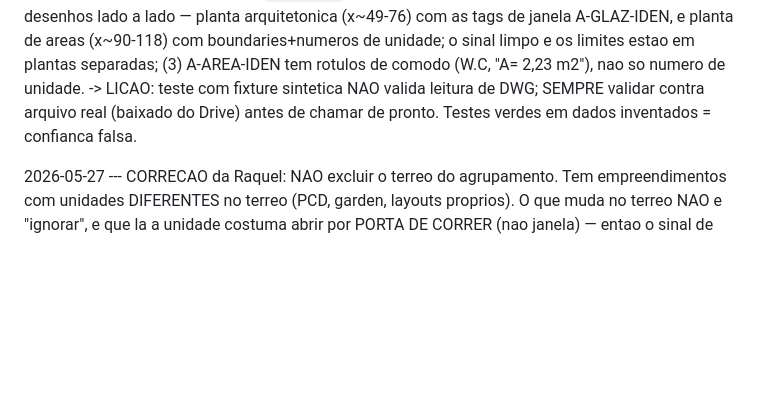
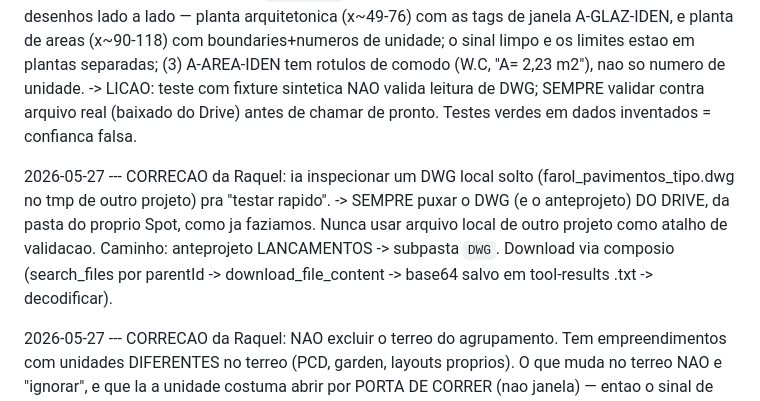
Before and after one commit to raqueltavares-commits/hackathon-investimentos, a Markdown page: lessons.md, the part around the change. Drawn GitHub-style; blank space fills up the shorter version.

Commit message:
docs: registra aprendizados (puxar DWG do Drive, estado dashboard)
Co-Authored-By: Claude Opus 4.7 (1M context) <noreply@anthropic.com>

```diff
--- a/lessons.md
+++ b/lessons.md
@@ -23,6 +23,8 @@ Formato: `YYYY-MM-DD --- o que aconteceu -> o que evitar`
 
 2026-05-27 --- CAGADA: dei `ler_dwg.py` por "COMPLETA" (22 testes verdes) sem NUNCA rodar contra um DWG real. A fixture sintetica foi construida com a estrutura que eu ASSUMI, nao a real. No DWG real do Bonito o parser retorna `{}`. 3 descasamentos: (1) `A-AREA-BNDY` sao segmentos `LINE` soltos, nao polilinhas fechadas -> `.points()` estoura -> zero poligonos; (2) o DWG tem DOIS desenhos lado a lado — planta arquitetonica (x~49-76) com as tags de janela A-GLAZ-IDEN, e planta de areas (x~90-118) com boundaries+numeros de unidade; o sinal limpo e os limites estao em plantas separadas; (3) A-AREA-IDEN tem rotulos de comodo (W.C, "A= 2,23 m2"), nao so numero de unidade. -> LICAO: teste com fixture sintetica NAO valida leitura de DWG; SEMPRE validar contra arquivo real (baixado do Drive) antes de chamar de pronto. Testes verdes em dados inventados = confianca falsa.
 
+2026-05-27 --- CORRECAO da Raquel: ia inspecionar um DWG local solto (farol_pavimentos_tipo.dwg no tmp de outro projeto) pra "testar rapido". -> SEMPRE puxar o DWG (e o anteprojeto) DO DRIVE, da pasta do proprio Spot, como ja faziamos. Nunca usar arquivo local de outro projeto como atalho de validacao. Caminho: anteprojeto LANCAMENTOS -> subpasta `DWG`. Download via composio (search_files por parentId -> download_file_content -> base64 salvo em tool-results .txt -> decodificar).
+
 2026-05-27 --- CORRECAO da Raquel: NAO excluir o terreo do agrupamento. Tem empreendimentos com unidades DIFERENTES no terreo (PCD, garden, layouts proprios). O que muda no terreo NAO e "ignorar", e que la a unidade costuma abrir por PORTA DE CORRER (nao janela) — entao o sinal de JANELA do DWG pode faltar, mas a diferenca de unidade existe e aparece pela AREA (PDF) e pelo layout/rotulo (W.C PCD, garden). -> SEMPRE avaliar o terreo; so saber que a assinatura-por-janela do DWG nao e o sinal certo la.
 
 2026-05-27 --- DWG real do Bonito, validado nos 3 pisos. O papel do DWG (def. Raquel) NAO e montar tabela de esquadrias — e so "conferir quais unidades sao iguais" (diferenciar o DESENHO). Metodo que funciona: na planta de AREAS, atribuir cada bloco A-GLAZ a unidade mais proxima (nearest-label, sem reconstruir poligono) e agrupar por contagem. FUNCIONA nos pisos superiores: tipo = 12 padrao + 4 esquina (203,204,212,213); rooftop = 6 padrao + 2 esquina (403,404) — bate exato com as J02 do PDF. NAO funciona no TERREO (unidades abrem por porta de correr P07, nao janela; glaz~0; portas sao ruido de area comum) -> mas o terreo ja separa pela AREA no PDF (PCD 20,91m2 vs simples 15m2) + rotulo "W.C PCD", nao precisa de DWG. -> Portas NAO servem de assinatura (area comum contamina). NAO normalizar "3 blocos = 1 janela": agrupar pela contagem CRUA por piso (consistente dentro do piso) ja separa.
```
Also changed, not shown: memory.md (+1 -1 lines).
